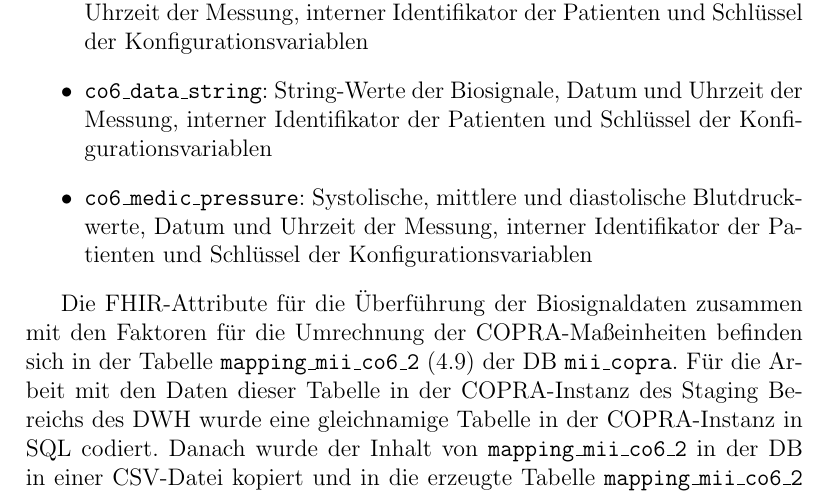
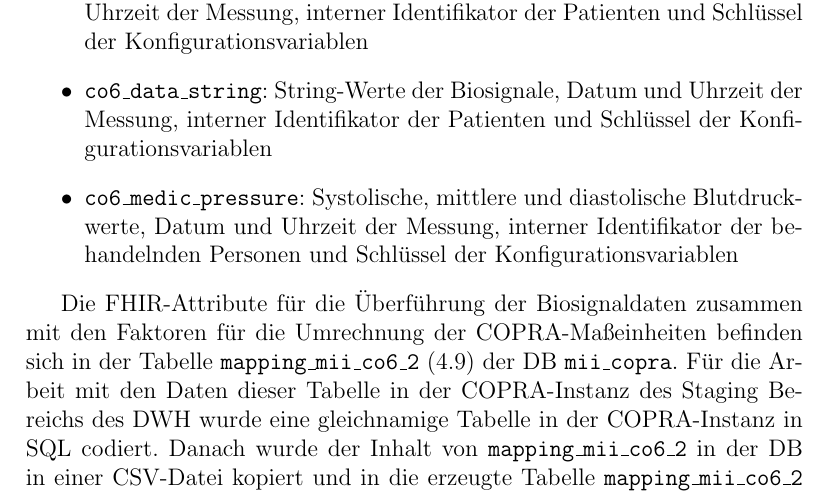
Before and after one commit to ahodelin/Masterarbeit_AbelHodelinHernandez, a LaTeX thesis (Masterarbeit_AbelHodelinHernandez.tex, which reads 67docutransfer.tex): part of page 71 of 108, cut so that both start at the same text. Compiled offline with pdfLaTeX.

Commit message:
Do 17. Nov 12:50:19 CET 2022

```diff
--- a/67docutransfer.tex
+++ b/67docutransfer.tex
@@ -8,7 +8,7 @@ Die Werte der Biosignaldaten für die Erzeugung der \ac{fhir}-Ressourcen des Erw
   \item \texttt{co6\_medic\_patient}: Pseudonymisierte Patientennummer und interne Identifikatoren der behandelnden Personen
   \item \texttt{co6\_data\_decimal\_6\_3}: Numerische Werte der Biosignale, Datum und Uhrzeit der Messung, interner Identifikator der Patienten und Schlüssel der Konfigurationsvariablen
   \item \texttt{co6\_data\_string}: String-Werte der Biosignale, Datum und Uhrzeit der Messung, interner Identifikator der Patienten und Schlüssel der Konfigurationsvariablen
-  \item \texttt{co6\_medic\_pressure}: Systolische, mittlere und diastolische Blutdruckwerte, Datum und Uhrzeit der Messung, interner Identifikator der Patienten und Schlüssel der Konfigurationsvariablen
+  \item \texttt{co6\_medic\_pressure}: Systolische, mittlere und diastolische Blutdruckwerte, Datum und Uhrzeit der Messung, interner Identifikator der behandelnden Personen und Schlüssel der Konfigurationsvariablen
 \end{itemize}
 
 Die \ac{fhir}-Attribute für die Überführung der Biosignaldaten zusammen mit den Faktoren für die Umrechnung der \ac{copra}-Maßeinheiten befinden sich in der Tabelle \texttt{mapping\_mii\_co6\_2} (\ref{sec:unitscopra}) der \ac{db} \texttt{mii\_copra}. Für die Arbeit mit den Daten dieser Tabelle in der \ac{copra}-Instanz des Staging Bereichs des \ac{dw} wurde eine gleichnamige Tabelle in der \ac{copra}-Instanz in \ac{sql} codiert. Danach wurde der Inhalt von \texttt{mapping\_mii\_co6\_2} in der \ac{db} in einer \ac{csv}-Datei kopiert und in die erzeugte Tabelle \texttt{mapping\_mii\_co6\_2} der \ac{copra}-Instanz importiert. Diese Tabelle im \ac{dw} dient der Zusammenführung der Werte der Biosignaldaten in \ac{copra} mit den Attributen der \ac{fhir}-Profile.
```
